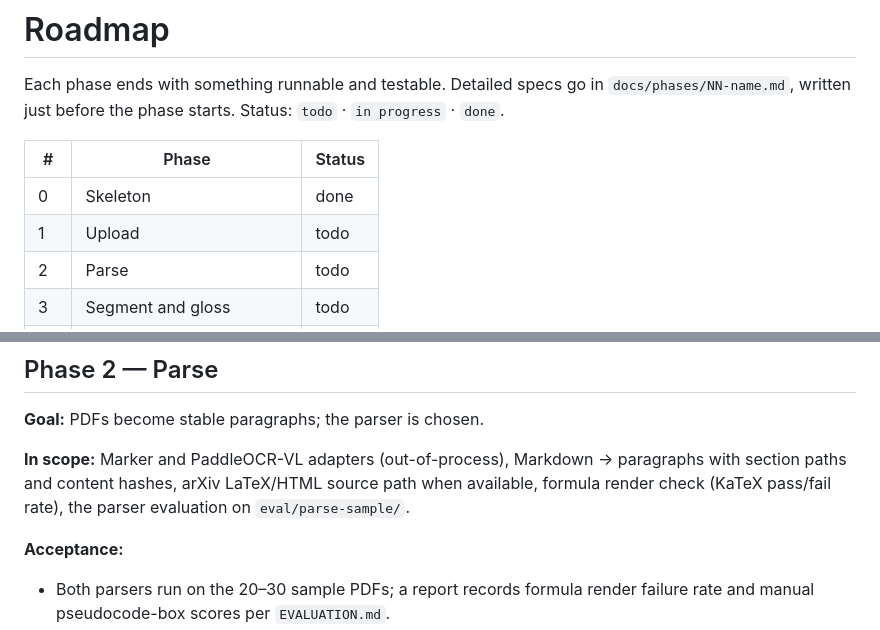
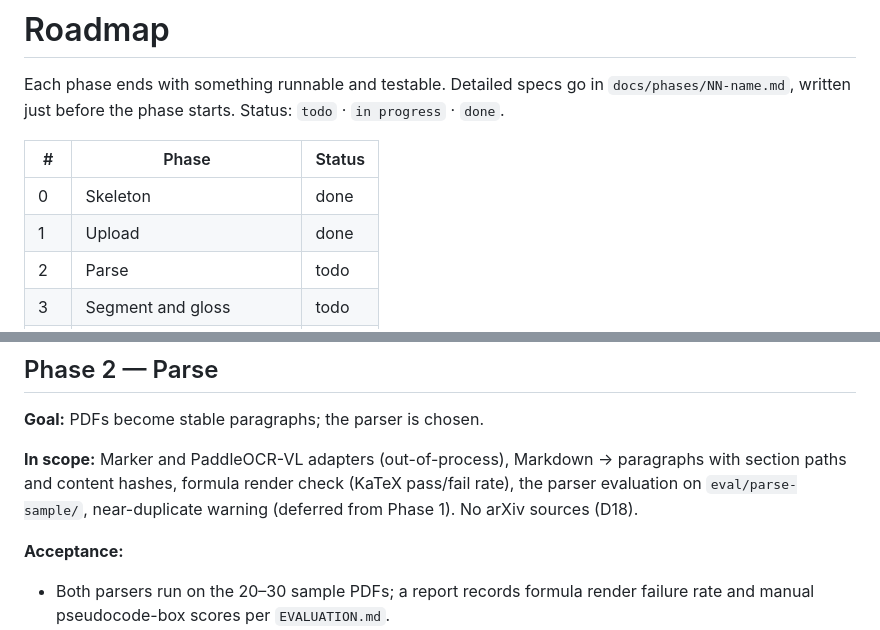
Before and after one commit to martyall/cryptoindex, a Markdown page: docs/ROADMAP.md, 2 parts joined by grey strips. Drawn GitHub-style.

```diff
--- a/docs/ROADMAP.md
+++ b/docs/ROADMAP.md
@@ -5,7 +5,7 @@ Each phase ends with something runnable and testable. Detailed specs go in `docs
 | # | Phase | Status |
 |---|---|---|
 | 0 | Skeleton | done |
-| 1 | Upload | todo |
+| 1 | Upload | done |
 | 2 | Parse | todo |
 | 3 | Segment and gloss | todo |
 | 4 | Embed and retrieve | todo |
@@ -45,7 +45,7 @@ A remote source (OAI-PMH harvest, polite PDF fetch, arXiv cross-match) is deferr
 
 **Goal:** PDFs become stable paragraphs; the parser is chosen.
 
-**In scope:** Marker and PaddleOCR-VL adapters (out-of-process), Markdown → paragraphs with section paths and content hashes, arXiv LaTeX/HTML source path when available, formula render check (KaTeX pass/fail rate), the parser evaluation on `eval/parse-sample/`.
+**In scope:** Marker and PaddleOCR-VL adapters (out-of-process), Markdown → paragraphs with section paths and content hashes, formula render check (KaTeX pass/fail rate), the parser evaluation on `eval/parse-sample/`, near-duplicate warning (deferred from Phase 1). No arXiv sources (D18).
 
 **Acceptance:**
 - Both parsers run on the 20–30 sample PDFs; a report records formula render failure rate and manual pseudocode-box scores per `EVALUATION.md`.
```
Also changed, not shown: docs/phases/01-upload.md (+19 -2 lines), docs/phases/02-parse.md (added, +69 -0 lines).
